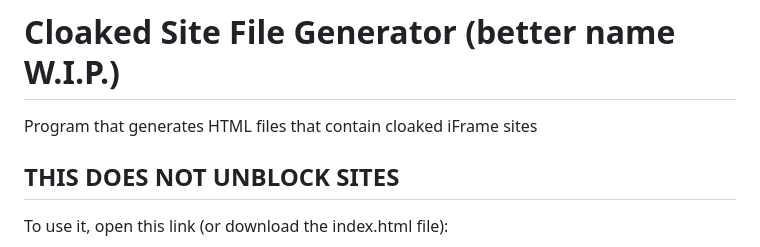
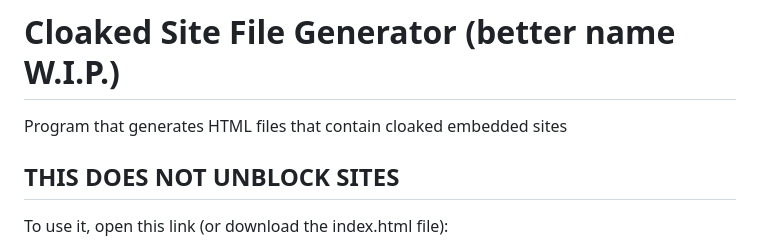
Before and after one commit to sebastian-92/M-sk3r, a Markdown page: README.md, the part around the change. GitHub-like rendering.

```diff
--- a/README.md
+++ b/README.md
@@ -1,5 +1,5 @@
 # Cloaked Site File Generator (better name W.I.P.)
-Program that generates HTML files that contain cloaked iFrame sites
+Program that generates HTML files that contain cloaked embedded sites
 ## THIS DOES NOT UNBLOCK SITES
 
 To use it, open this link (or download the index.html file):
```
